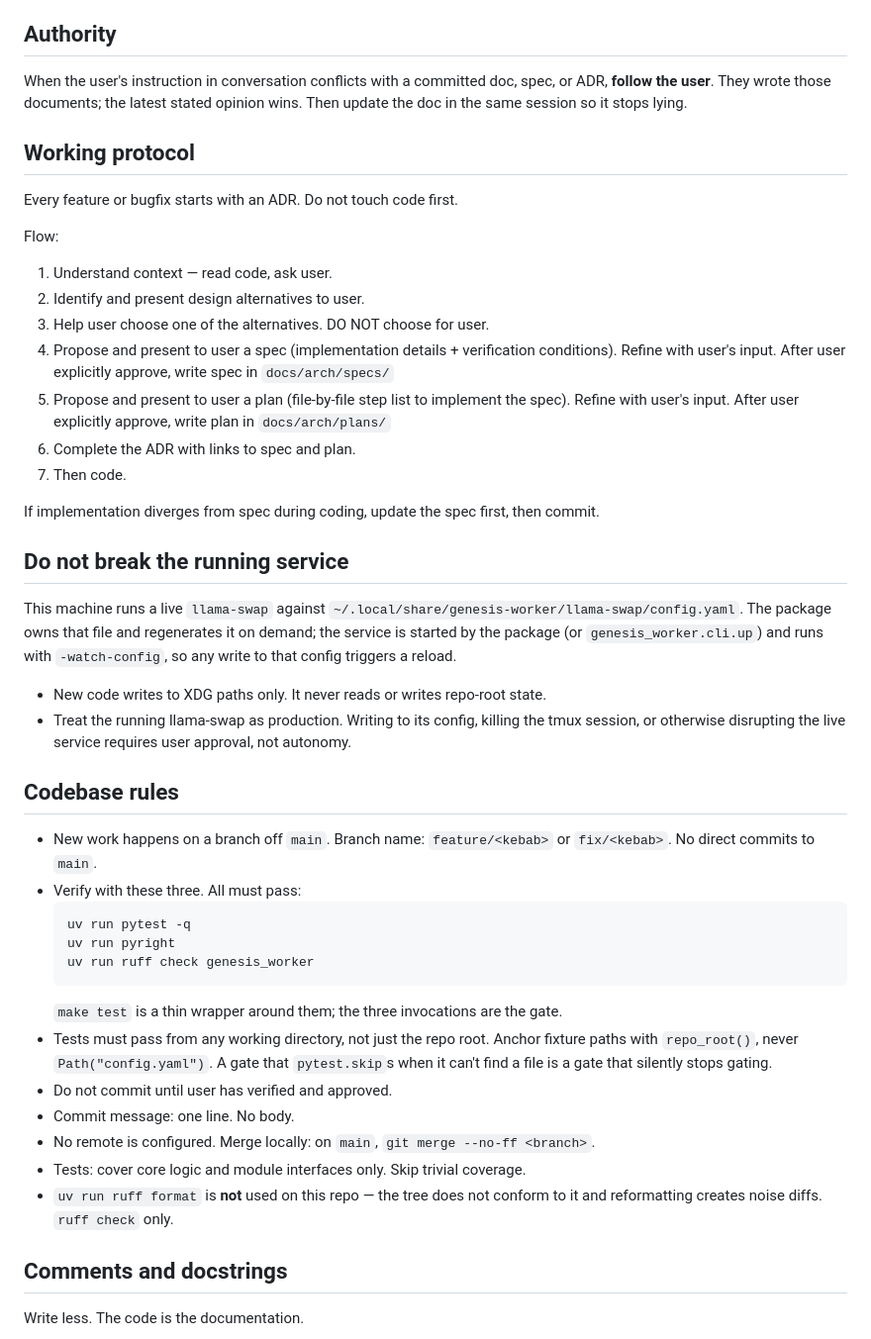
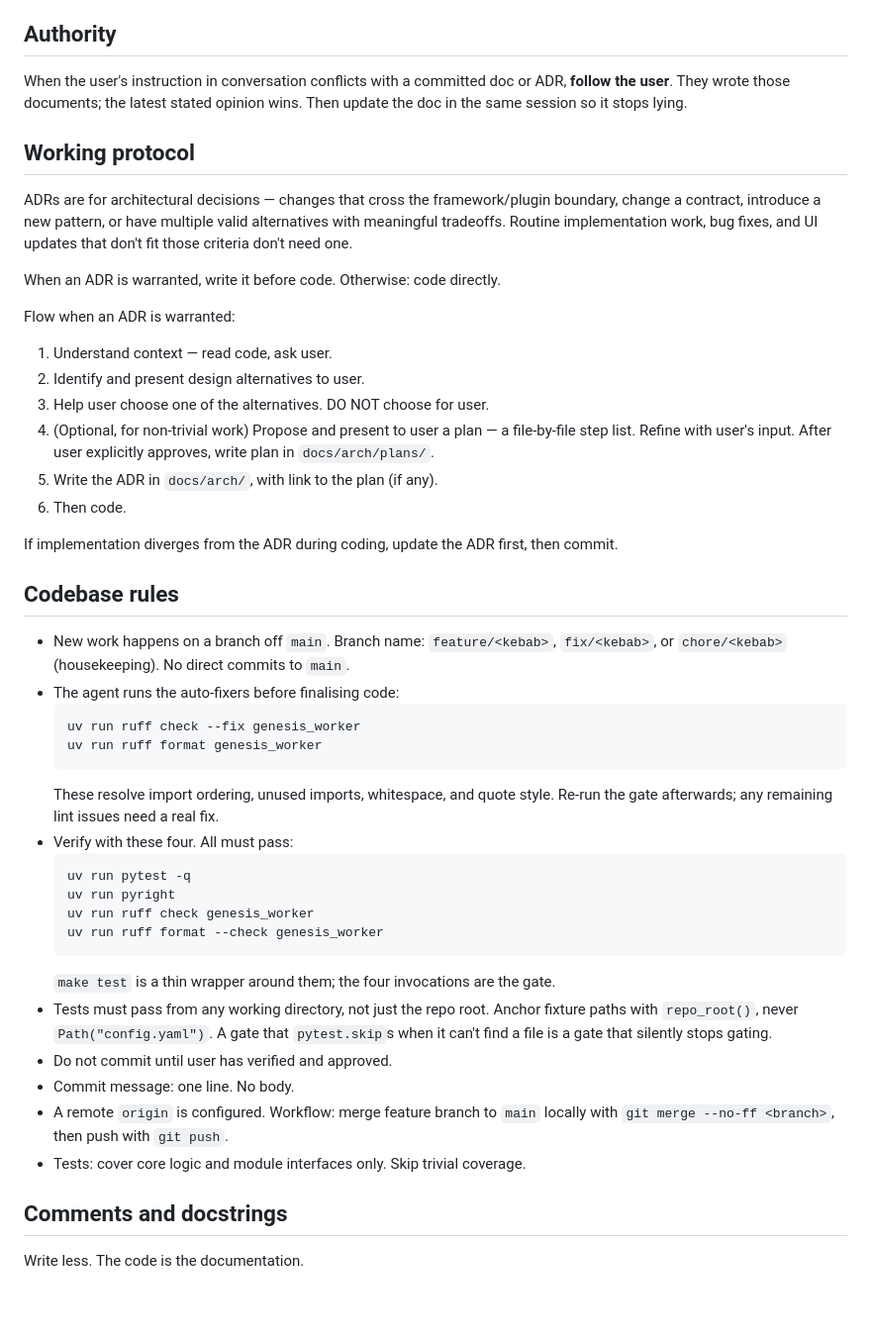
Before and after one commit to genesis-scaffolding/genesis-agent-backend, a Markdown page: AGENTS.md, the part around one of its changes. Shown at 99% size. GitHub-like rendering; blank space fills up the shorter version.

Commit message:
chore: update AGENTS.md protocol

````diff
--- a/AGENTS.md
+++ b/AGENTS.md
@@ -4,47 +4,47 @@
 
 ## Authority
 
-When the user's instruction in conversation conflicts with a committed doc, spec, or ADR, **follow the user**. They wrote those documents; the latest stated opinion wins. Then update the doc in the same session so it stops lying.
+When the user's instruction in conversation conflicts with a committed doc or ADR, **follow the user**. They wrote those documents; the latest stated opinion wins. Then update the doc in the same session so it stops lying.
 
 ## Working protocol
 
-Every feature or bugfix starts with an ADR. Do not touch code first.
+ADRs are for architectural decisions — changes that cross the framework/plugin boundary, change a contract, introduce a new pattern, or have multiple valid alternatives with meaningful tradeoffs. Routine implementation work, bug fixes, and UI updates that don't fit those criteria don't need one.
 
-Flow:
+When an ADR is warranted, write it before code. Otherwise: code directly.
+
+Flow when an ADR is warranted:
 
 1. Understand context — read code, ask user.
 2. Identify and present design alternatives to user.
 3. Help user choose one of the alternatives. DO NOT choose for user.
-4. Propose and present to user a spec (implementation details + verification conditions). Refine with user's input. After user explicitly approve, write spec in `docs/arch/specs/`
-5. Propose and present to user a plan (file-by-file step list to implement the spec). Refine with user's input. After user explicitly approve, write plan in `docs/arch/plans/`
-6. Complete the ADR with links to spec and plan.
-7. Then code.
+4. (Optional, for non-trivial work) Propose and present to user a plan — a file-by-file step list. Refine with user's input. After user explicitly approves, write plan in `docs/arch/plans/`.
+5. Write the ADR in `docs/arch/`, with link to the plan (if any).
+6. Then code.
 
-If implementation diverges from spec during coding, update the spec first, then commit.
-
-## Do not break the running service
-
-This machine runs a live `llama-swap` against `~/.local/share/genesis-worker/llama-swap/config.yaml`. The package owns that file and regenerates it on demand; the service is started by the package (or `genesis_worker.cli.up`) and runs with `-watch-config`, so any write to that config triggers a reload.
-
-- New code writes to XDG paths only. It never reads or writes repo-root state.
-- Treat the running llama-swap as production. Writing to its config, killing the tmux session, or otherwise disrupting the live service requires user approval, not autonomy.
+If implementation diverges from the ADR during coding, update the ADR first, then commit.
 
 ## Codebase rules
 
-- New work happens on a branch off `main`. Branch name: `feature/<kebab>` or `fix/<kebab>`. No direct commits to `main`.
-- Verify with these three. All must pass:
+- New work happens on a branch off `main`. Branch name: `feature/<kebab>`, `fix/<kebab>`, or `chore/<kebab>` (housekeeping). No direct commits to `main`.
+- The agent runs the auto-fixers before finalising code:
+  ```
+  uv run ruff check --fix genesis_worker
+  uv run ruff format genesis_worker
+  ```
+  These resolve import ordering, unused imports, whitespace, and quote style. Re-run the gate afterwards; any remaining lint issues need a real fix.
+- Verify with these four. All must pass:
   ```
   uv run pytest -q
   uv run pyright
   uv run ruff check genesis_worker
+  uv run ruff format --check genesis_worker
   ```
-  `make test` is a thin wrapper around them; the three invocations are the gate.
+  `make test` is a thin wrapper around them; the four invocations are the gate.
 - Tests must pass from any working directory, not just the repo root. Anchor fixture paths with `repo_root()`, never `Path("config.yaml")`. A gate that `pytest.skip`s when it can't find a file is a gate that silently stops gating.
 - Do not commit until user has verified and approved.
 - Commit message: one line. No body.
-- No remote is configured. Merge locally: on `main`, `git merge --no-ff <branch>`.
+- A remote `origin` is configured. Workflow: merge feature branch to `main` locally with `git merge --no-ff <branch>`, then push with `git push`.
 - Tests: cover core logic and module interfaces only. Skip trivial coverage.
-- `uv run ruff format` is **not** used on this repo — the tree does not conform to it and reformatting creates noise diffs. `ruff check` only.
 
 ## Comments and docstrings
 
````
Also changed, not shown: other parts of AGENTS.md (+13 -14 lines).
